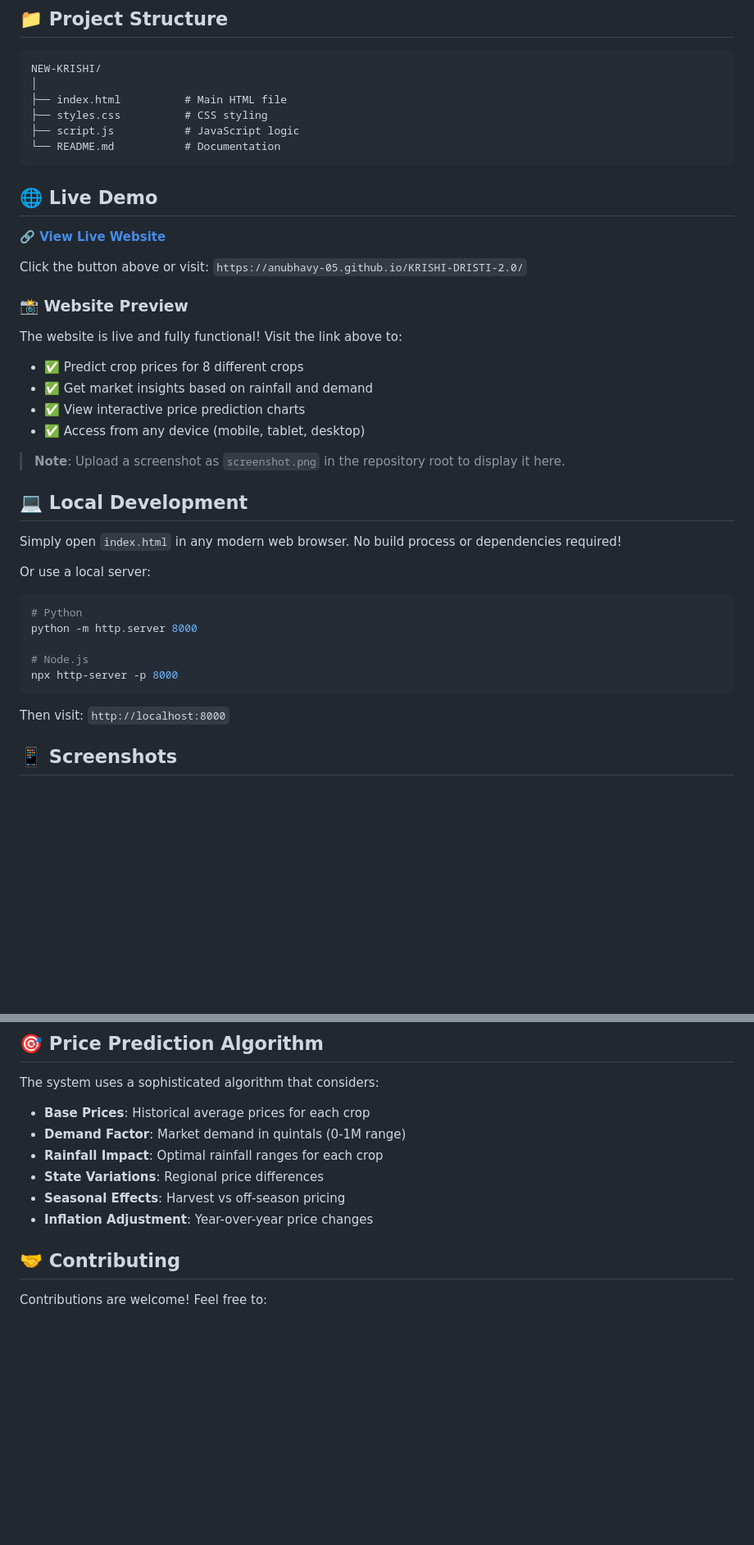
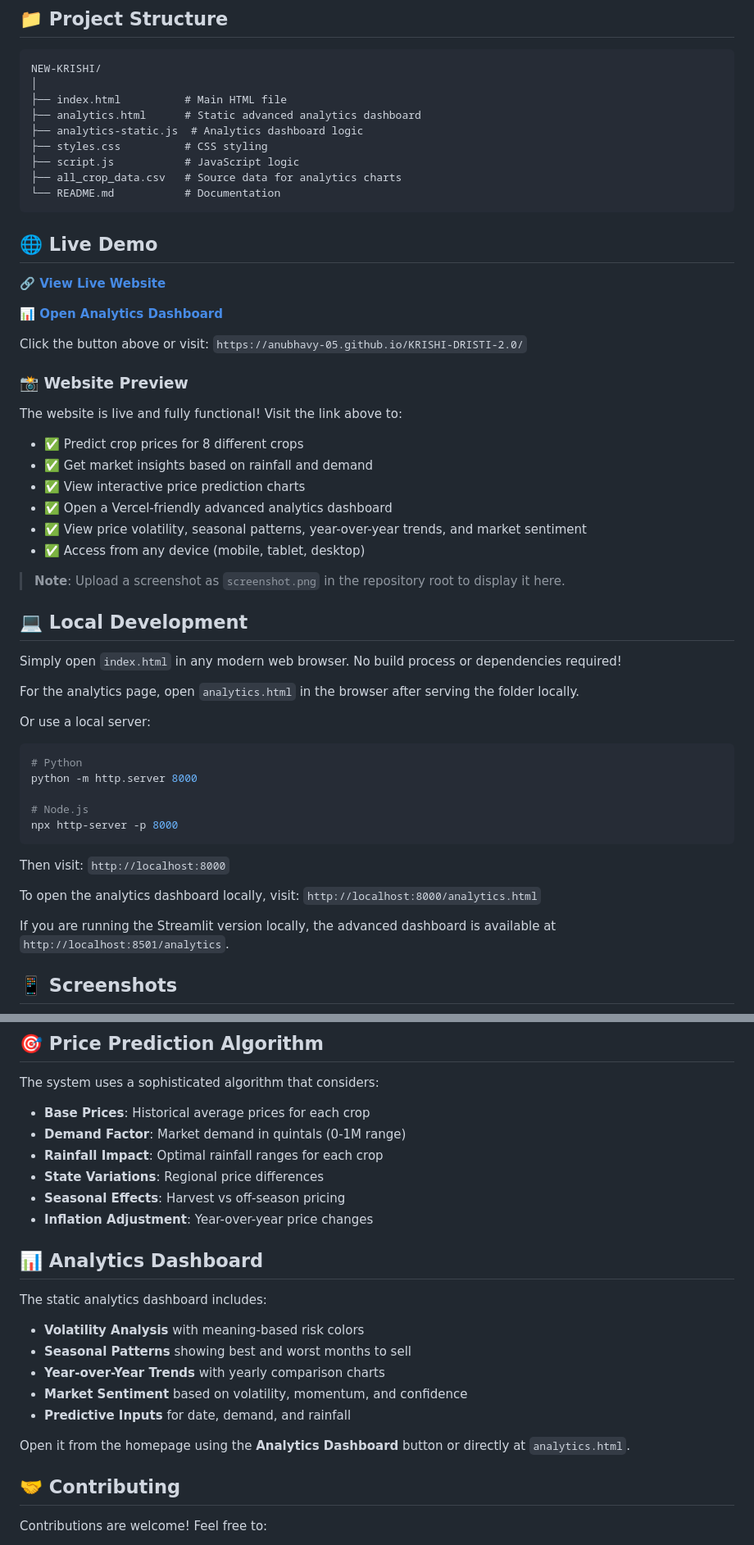
Before and after one commit to anubhavy-05/KRISHI-DRISTI-2.0, a Markdown page: README.md, 2 parts joined by grey strips. Shown at 82% size. Rendered like a GitHub page; blank space fills up the shorter version.

Commit message:
Update README to enhance description of analytics dashboard and add navigation details

````diff
--- a/README.md
+++ b/README.md
@@ -39,14 +42,19 @@ A smart web-based application for predicting crop prices based on various agricu
 NEW-KRISHI/
 │
 ├── index.html          # Main HTML file
+├── analytics.html      # Static advanced analytics dashboard
+├── analytics-static.js  # Analytics dashboard logic
 ├── styles.css          # CSS styling
 ├── script.js           # JavaScript logic
+├── all_crop_data.csv   # Source data for analytics charts
 └── README.md           # Documentation
 ```
 
 ## 🌐 Live Demo
 
 **🔗 [View Live Website](https://anubhavy-05.github.io/KRISHI-DRISTI-2.0/)**
+
+**📊 [Open Analytics Dashboard](analytics.html)**
 
 Click the button above or visit: `https://anubhavy-05.github.io/KRISHI-DRISTI-2.0/`
 
@@ -55,6 +63,8 @@ The website is live and fully functional! Visit the link above to:
 - ✅ Predict crop prices for 8 different crops
 - ✅ Get market insights based on rainfall and demand
 - ✅ View interactive price prediction charts
+- ✅ Open a Vercel-friendly advanced analytics dashboard
+- ✅ View price volatility, seasonal patterns, year-over-year trends, and market sentiment
 - ✅ Access from any device (mobile, tablet, desktop)
 
 > **Note**: Upload a screenshot as `screenshot.png` in the repository root to display it here.
@@ -62,6 +72,8 @@ The website is live and fully functional! Visit the link above to:
 ## 💻 Local Development
 
 Simply open `index.html` in any modern web browser. No build process or dependencies required!
+
+For the analytics page, open `analytics.html` in the browser after serving the folder locally.
 
 Or use a local server:
 
@@ -74,6 +86,10 @@ npx http-server -p 8000
 ```
 
 Then visit: `http://localhost:8000`
+
+To open the analytics dashboard locally, visit: `http://localhost:8000/analytics.html`
+
+If you are running the Streamlit version locally, the advanced dashboard is available at `http://localhost:8501/analytics`.
 
 ## 📱 Screenshots
 
@@ -89,6 +105,18 @@ The system uses a sophisticated algorithm that considers:
 - **State Variations**: Regional price differences
 - **Seasonal Effects**: Harvest vs off-season pricing
 - **Inflation Adjustment**: Year-over-year price changes
+
+## 📊 Analytics Dashboard
+
+The static analytics dashboard includes:
+
+- **Volatility Analysis** with meaning-based risk colors
+- **Seasonal Patterns** showing best and worst months to sell
+- **Year-over-Year Trends** with yearly comparison charts
+- **Market Sentiment** based on volatility, momentum, and confidence
+- **Predictive Inputs** for date, demand, and rainfall
+
+Open it from the homepage using the **Analytics Dashboard** button or directly at `analytics.html`.
 
 ## 🤝 Contributing
 
````
Also changed, not shown: other parts of README.md (+4 -1 lines).
